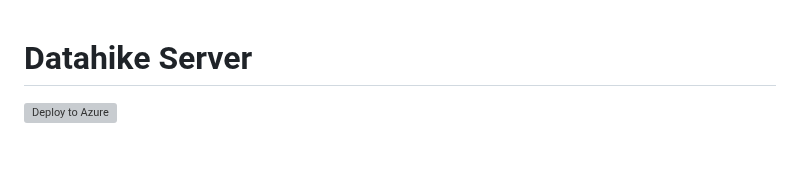
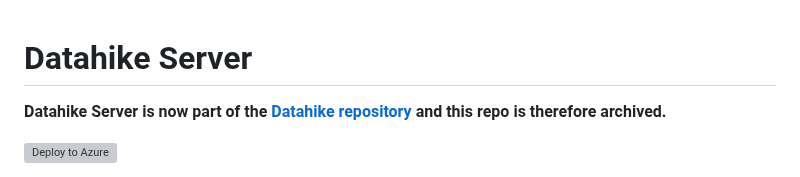
Before and after one commit to replikativ/datahike-server, a Markdown page: README.md, the part around the change. Rendered like a GitHub page; blank space fills up the shorter version; grey boxes are pictures that could not be loaded.

Commit message:
docs: archived

```diff
--- a/README.md
+++ b/README.md
@@ -1,4 +1,6 @@
 # Datahike Server
+
+**Datahike Server is now part of the [Datahike repository](https://github.com/replikativ/datahike/) and this repo is therefore archived.**
 
 [![Deploy to Azure](https://aka.ms/deploytoazurebutton)](https://portal.azure.com/#create/Microsoft.Template/uri/https%3A%2F%2Fraw.githubusercontent.com%2Freplikativ%2Fdatahike-server%2Fmaster%2Fazuredeploy.json)
 
```
